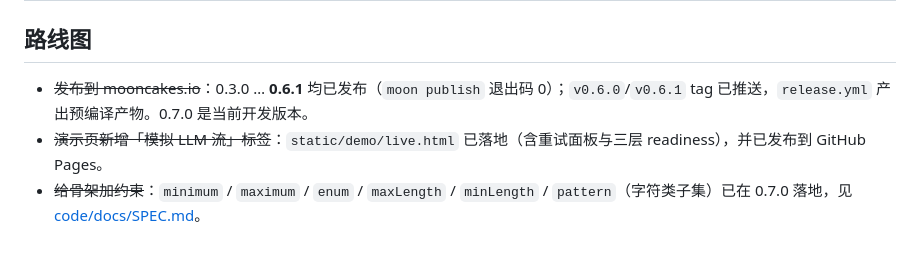
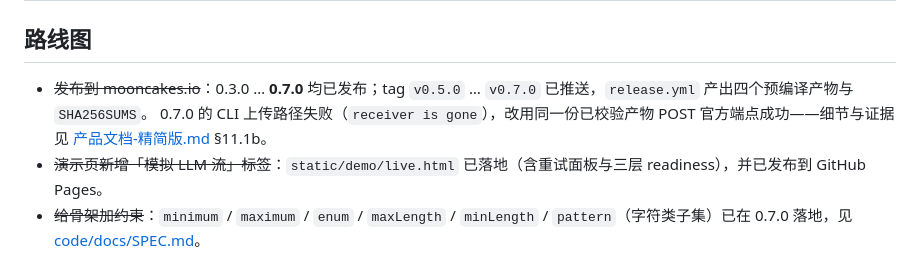
Before and after one commit to wenhuang2333/Moonbit-haker, a Markdown page: README.md, the part around the change. Drawn GitHub-style.

```diff
--- a/README.md
+++ b/README.md
@@ -416,7 +416,8 @@ JSONMend 选择**更宽地修复 + 把风险标出来**（`Exactness` + `max_los
 
 ## 路线图
 
-- ~~发布到 mooncakes.io~~：0.3.0 … **0.6.1** 均已发布（`moon publish` 退出码 0）；`v0.6.0`/`v0.6.1` tag 已推送，`release.yml` 产出预编译产物。0.7.0 是当前开发版本。
+- ~~发布到 mooncakes.io~~：0.3.0 … **0.7.0** 均已发布；tag `v0.5.0` … `v0.7.0` 已推送，`release.yml` 产出四个预编译产物与 `SHA256SUMS`。
+  0.7.0 的 CLI 上传路径失败（`receiver is gone`），改用同一份已校验产物 POST 官方端点成功——细节与证据见 [产品文档-精简版.md](产品文档-精简版.md) §11.1b。
 - ~~演示页新增「模拟 LLM 流」标签~~：`static/demo/live.html` 已落地（含重试面板与三层 readiness），并已发布到 GitHub Pages。
 - ~~给骨架加约束~~：`minimum` / `maximum` / `enum` / `maxLength` / `minLength` / `pattern`（字符类子集）已在 0.7.0 落地，见 [code/docs/SPEC.md](code/docs/SPEC.md)。
 - **把 `semantic_readiness` 做成增量**：`Delta.at` 已补齐时间戳，消费侧（`stream_readiness.mbt`）正在改接。
```
Also changed, not shown: 产品文档-精简版.md (+13 -2 lines), 产品文档.md (+33 -1 lines).
